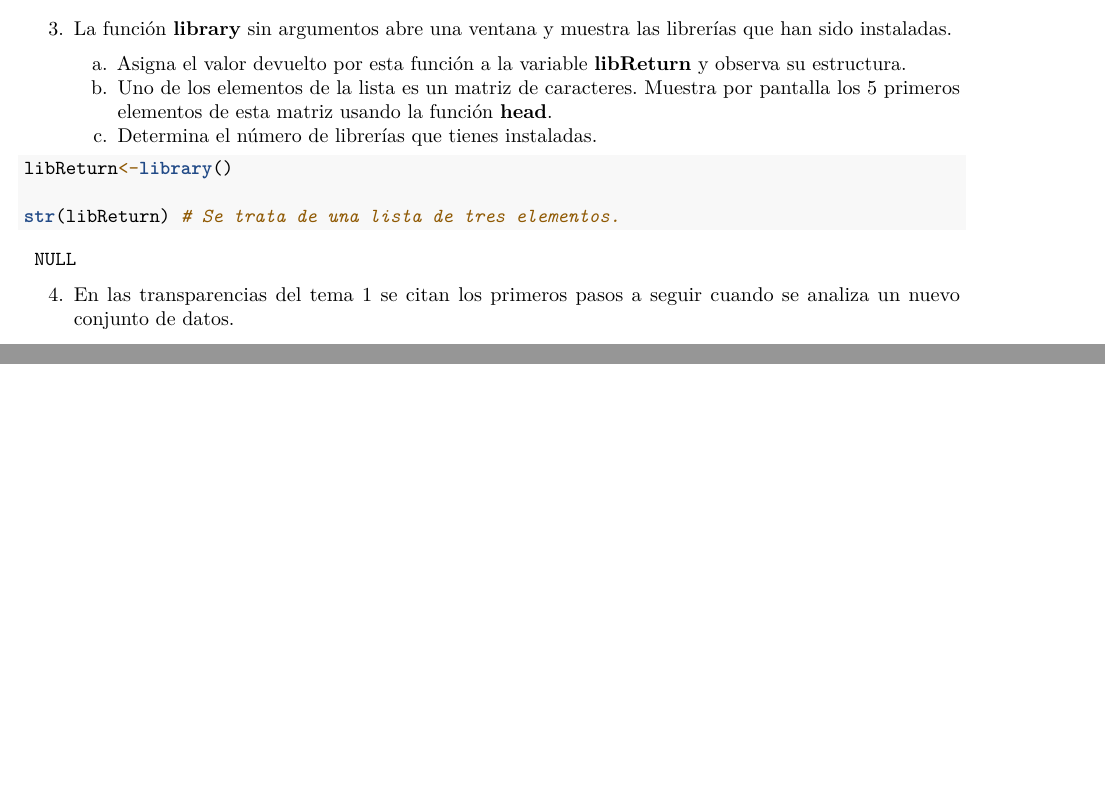
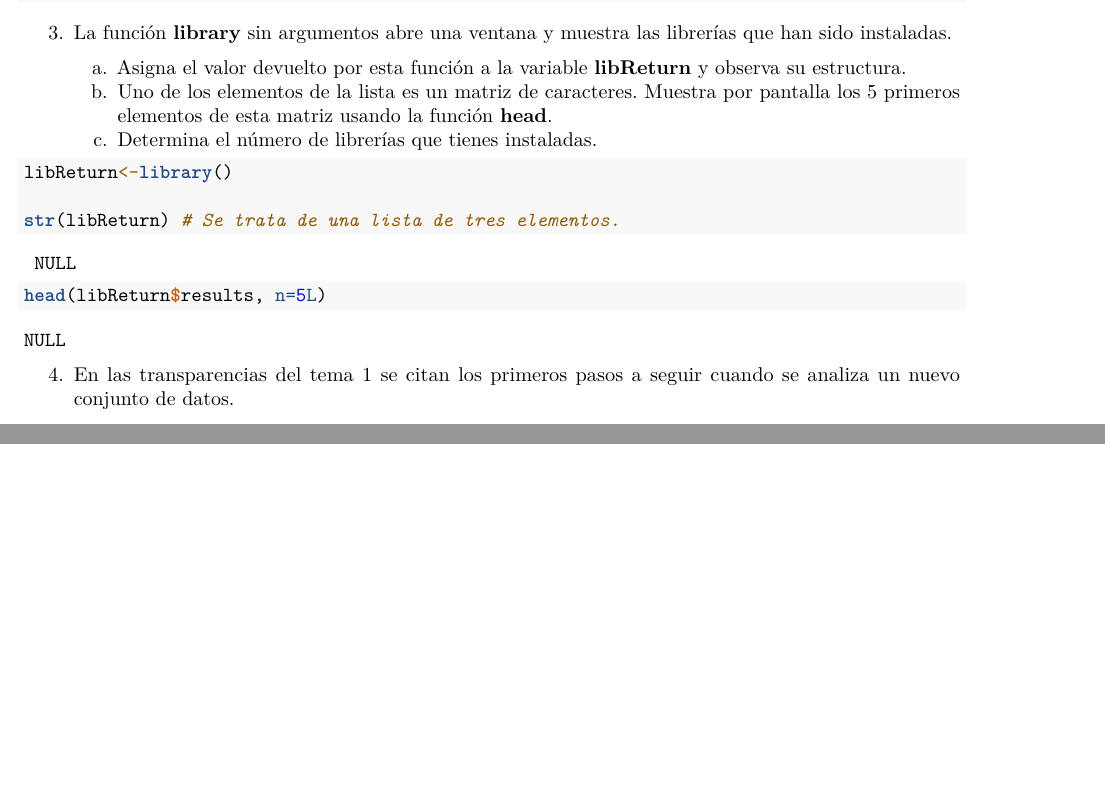
Before and after one commit to Ruben-Sales/SolucionesTema1, an R Markdown document (BoletinTema1ALUMNO.Rmd): two parts of pages 6 and 7 of 7, joined at a grey line, cut so that both start at the same text. Rendered offline with R 4.5, knitr and Pandoc, then LaTeX, with nearby package versions.

Commit message:
Entrega 11
.Rmd con el apartado b) del ejercicio 3 resuelto.

````diff
--- a/BoletinTema1ALUMNO.Rmd
+++ b/BoletinTema1ALUMNO.Rmd
@@ -176,6 +176,8 @@ libReturn<-library()
 
 str(libReturn) # Se trata de una lista de tres elementos.
 
+head(libReturn$results, n=5L)
+
 ```
 
 4.  En las transparencias del tema 1 se citan los primeros pasos a seguir cuando se analiza un nuevo conjunto de datos.
````
